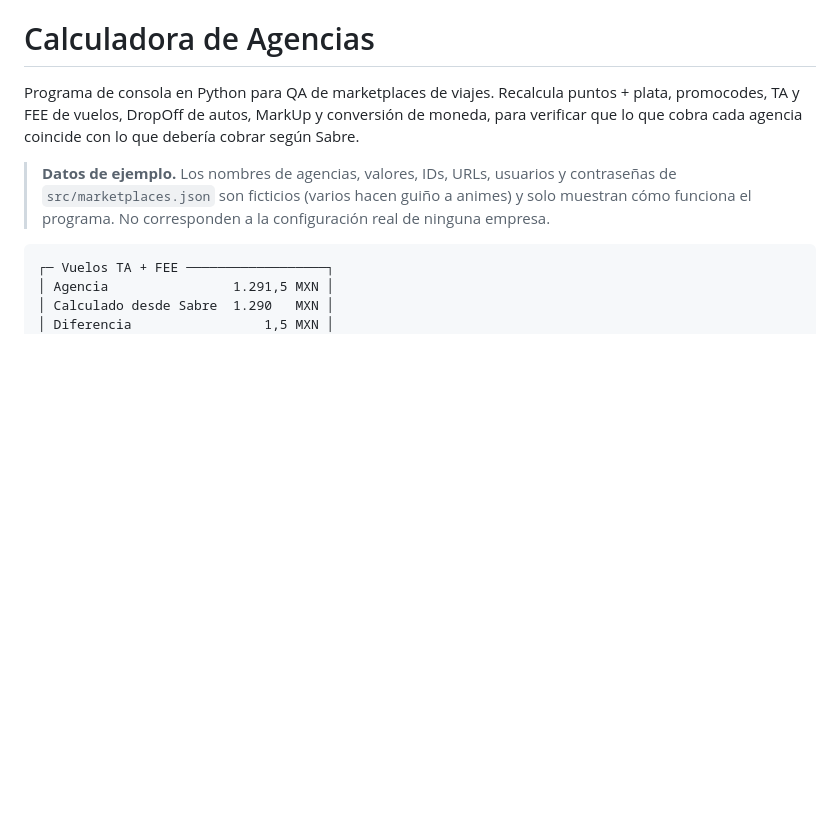
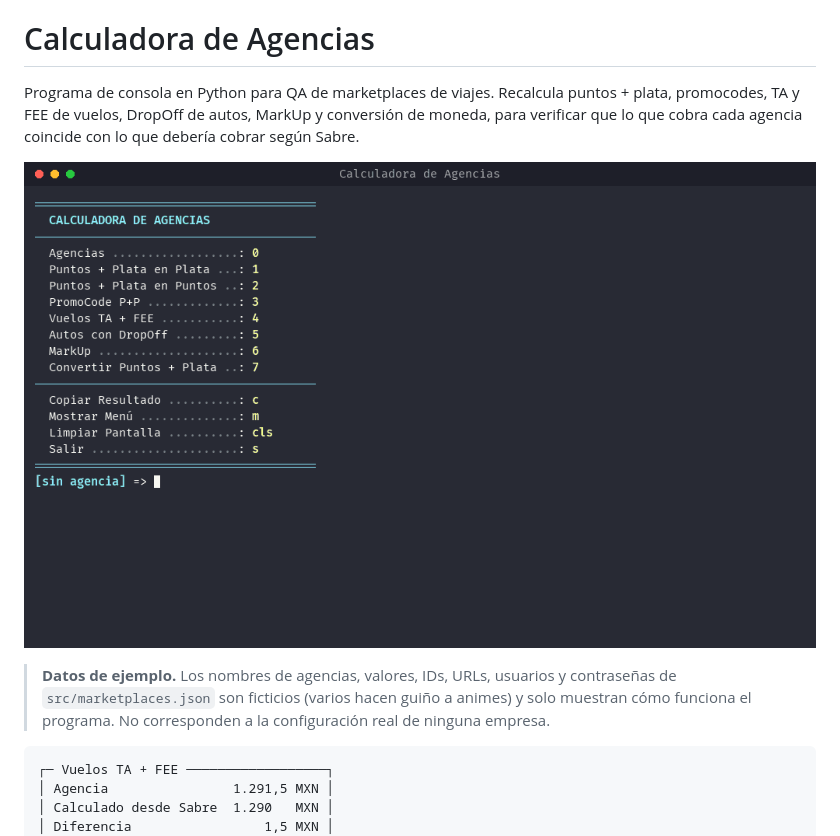
Before and after one commit to jefferdaniel-dev/agencias-calculator, a Markdown page: README.md, the part around the change. Rendered like a GitHub page; pictures changed too: assets/demo.gif (added); blank space fills up the shorter version.

Commit message:
Agrega demo animada al README

```diff
--- a/README.md
+++ b/README.md
@@ -3,6 +3,8 @@
 Programa de consola en Python para QA de marketplaces de viajes. Recalcula puntos + plata, promocodes,
 TA y FEE de vuelos, DropOff de autos, MarkUp y conversión de moneda, para verificar que lo que cobra
 cada agencia coincide con lo que debería cobrar según Sabre.
+
+![Demo: la calculadora detecta un cobro errado y luego uno correcto](assets/demo.gif)
 
 > **Datos de ejemplo.** Los nombres de agencias, valores, IDs, URLs, usuarios y contraseñas de `src/marketplaces.json` son
 > ficticios (varios hacen guiño a animes) y solo muestran cómo funciona el programa. No corresponden a la configuración real de
```
